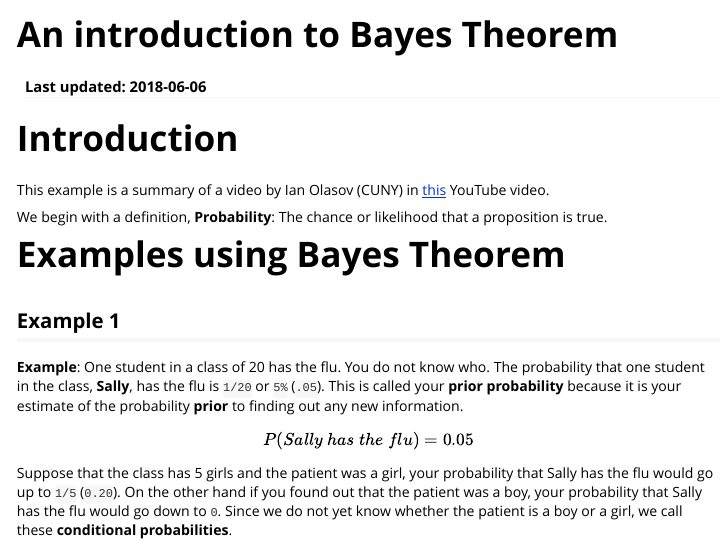
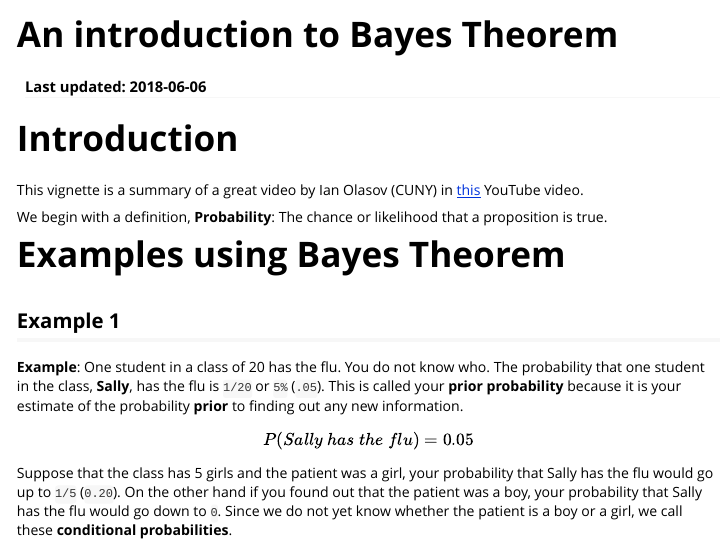
Before and after one commit to jrminter/statshelpR, an R Markdown document (vignettes/bayes-theorem.Rmd): the page in a window 1100 px wide, from its top. Rendered offline with R 4.5, knitr and Pandoc, with nearby package versions.

Commit message:
another minor edit

````diff
--- a/vignettes/bayes-theorem.Rmd
+++ b/vignettes/bayes-theorem.Rmd
@@ -20,7 +20,7 @@ suppressWarnings(suppressMessages(suppressPackageStartupMessages(library(ggplot2
 ```
 # Introduction
 
-This example is a summary of a video by Ian Olasov (CUNY) in
+This vignette is a summary of a great video by Ian Olasov (CUNY) in
 [this](https://www.youtube.com/watch?v=OqmJhPQYRc8) YouTube video.
 
 We begin with a definition,
````
